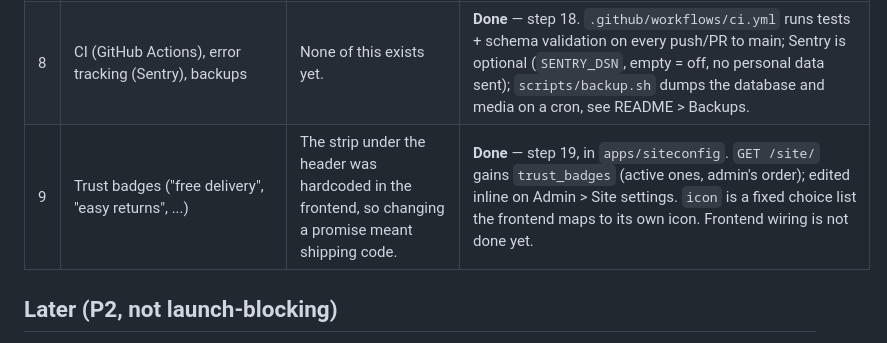
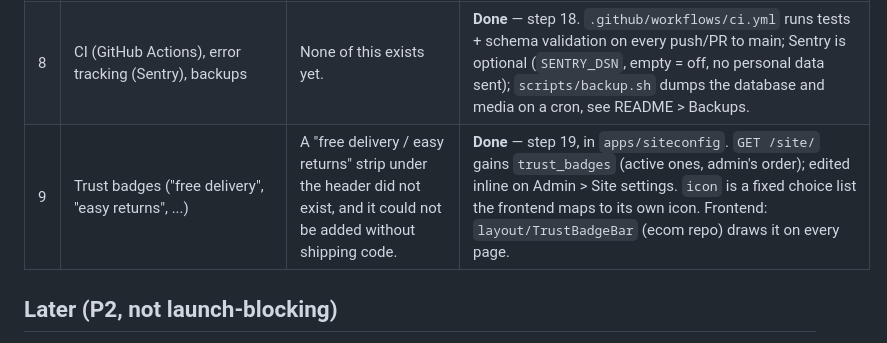
Before and after one commit to HussainShafayet/ecom-backend, a Markdown page: docs/ROADMAP.md, the part around the change. GitHub-like rendering.

Commit message:
ROADMAP: correct item 9 (no hardcoded strip existed; frontend now wired)
Co-Authored-By: Claude Sonnet 5.5 <noreply@anthropic.com>

```diff
--- a/docs/ROADMAP.md
+++ b/docs/ROADMAP.md
@@ -22,7 +22,7 @@ test suite.
 | 6 | Courier integration (Pathao/Steadfast/RedX) + tracking numbers | Needed for a real Bangladesh COD shop; right now delivery is entirely manual. | Not started. |
 | 7 | Payment gateway (bKash/Nagad/SSLCommerz) | Cash on delivery only today; no provider has been chosen yet. | Not started. |
 | 8 | CI (GitHub Actions), error tracking (Sentry), backups | None of this exists yet. | **Done** — step 18. `.github/workflows/ci.yml` runs tests + schema validation on every push/PR to main; Sentry is optional (`SENTRY_DSN`, empty = off, no personal data sent); `scripts/backup.sh` dumps the database and media on a cron, see README > Backups. |
-| 9 | Trust badges ("free delivery", "easy returns", ...) | The strip under the header was hardcoded in the frontend, so changing a promise meant shipping code. | **Done** — step 19, in `apps/siteconfig`. `GET /site/` gains `trust_badges` (active ones, admin's order); edited inline on Admin > Site settings. `icon` is a fixed choice list the frontend maps to its own icon. Frontend wiring is not done yet. |
+| 9 | Trust badges ("free delivery", "easy returns", ...) | A "free delivery / easy returns" strip under the header did not exist, and it could not be added without shipping code. | **Done** — step 19, in `apps/siteconfig`. `GET /site/` gains `trust_badges` (active ones, admin's order); edited inline on Admin > Site settings. `icon` is a fixed choice list the frontend maps to its own icon. Frontend: `layout/TrustBadgeBar` (ecom repo) draws it on every page. |
 
 ## Later (P2, not launch-blocking)
 
```
